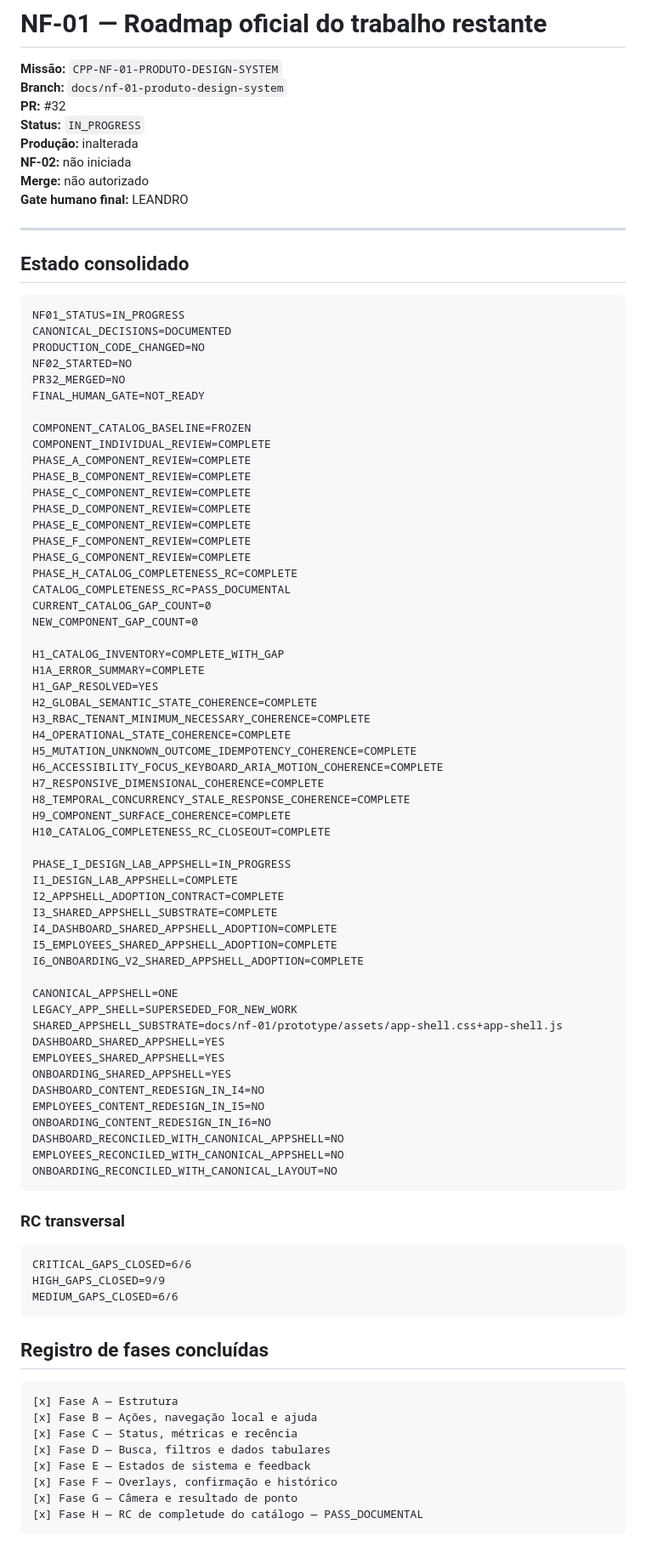
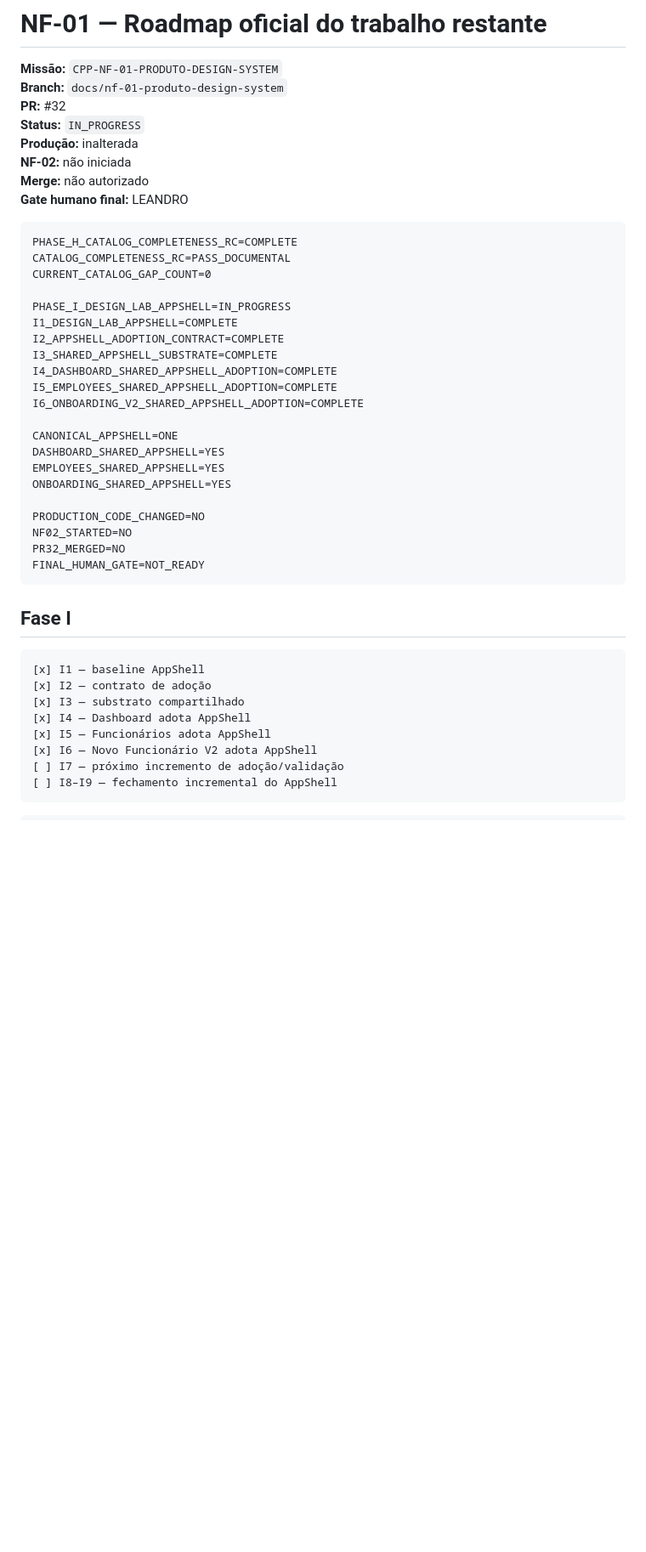
Before and after one commit to leon337/reconhecimento_facial, a Markdown page: docs/nf-01/13_NF01_REMAINING_WORK_ROADMAP.md, the part around one of its changes. Shown at 85% size. Drawn GitHub-style; blank space fills up the shorter version.

Commit message:
docs(nf-01): alinhar roadmap final I6

````diff
--- a/docs/nf-01/13_NF01_REMAINING_WORK_ROADMAP.md
+++ b/docs/nf-01/13_NF01_REMAINING_WORK_ROADMAP.md
@@ -9,44 +9,10 @@
 **Merge:** não autorizado
 **Gate humano final:** LEANDRO
 
----
-
-## Estado consolidado
-
 ```text
-NF01_STATUS=IN_PROGRESS
-CANONICAL_DECISIONS=DOCUMENTED
-PRODUCTION_CODE_CHANGED=NO
-NF02_STARTED=NO
-PR32_MERGED=NO
-FINAL_HUMAN_GATE=NOT_READY
-
-COMPONENT_CATALOG_BASELINE=FROZEN
-COMPONENT_INDIVIDUAL_REVIEW=COMPLETE
-PHASE_A_COMPONENT_REVIEW=COMPLETE
-PHASE_B_COMPONENT_REVIEW=COMPLETE
-PHASE_C_COMPONENT_REVIEW=COMPLETE
-PHASE_D_COMPONENT_REVIEW=COMPLETE
-PHASE_E_COMPONENT_REVIEW=COMPLETE
-PHASE_F_COMPONENT_REVIEW=COMPLETE
-PHASE_G_COMPONENT_REVIEW=COMPLETE
 PHASE_H_CATALOG_COMPLETENESS_RC=COMPLETE
 CATALOG_COMPLETENESS_RC=PASS_DOCUMENTAL
 CURRENT_CATALOG_GAP_COUNT=0
-NEW_COMPONENT_GAP_COUNT=0
-
-H1_CATALOG_INVENTORY=COMPLETE_WITH_GAP
-H1A_ERROR_SUMMARY=COMPLETE
-H1_GAP_RESOLVED=YES
-H2_GLOBAL_SEMANTIC_STATE_COHERENCE=COMPLETE
-H3_RBAC_TENANT_MINIMUM_NECESSARY_COHERENCE=COMPLETE
-H4_OPERATIONAL_STATE_COHERENCE=COMPLETE
-H5_MUTATION_UNKNOWN_OUTCOME_IDEMPOTENCY_COHERENCE=COMPLETE
-H6_ACCESSIBILITY_FOCUS_KEYBOARD_ARIA_MOTION_COHERENCE=COMPLETE
-H7_RESPONSIVE_DIMENSIONAL_COHERENCE=COMPLETE
-H8_TEMPORAL_CONCURRENCY_STALE_RESPONSE_COHERENCE=COMPLETE
-H9_COMPONENT_SURFACE_COHERENCE=COMPLETE
-H10_CATALOG_COMPLETENESS_RC_CLOSEOUT=COMPLETE
 
 PHASE_I_DESIGN_LAB_APPSHELL=IN_PROGRESS
 I1_DESIGN_LAB_APPSHELL=COMPLETE
@@ -57,37 +23,25 @@ I5_EMPLOYEES_SHARED_APPSHELL_ADOPTION=COMPLETE
 I6_ONBOARDING_V2_SHARED_APPSHELL_ADOPTION=COMPLETE
 
 CANONICAL_APPSHELL=ONE
-LEGACY_APP_SHELL=SUPERSEDED_FOR_NEW_WORK
-SHARED_APPSHELL_SUBSTRATE=docs/nf-01/prototype/assets/app-shell.css+app-shell.js
 DASHBOARD_SHARED_APPSHELL=YES
 EMPLOYEES_SHARED_APPSHELL=YES
 ONBOARDING_SHARED_APPSHELL=YES
-DASHBOARD_CONTENT_REDESIGN_IN_I4=NO
-EMPLOYEES_CONTENT_REDESIGN_IN_I5=NO
-ONBOARDING_CONTENT_REDESIGN_IN_I6=NO
-DASHBOARD_RECONCILED_WITH_CANONICAL_APPSHELL=NO
-EMPLOYEES_RECONCILED_WITH_CANONICAL_APPSHELL=NO
-ONBOARDING_RECONCILED_WITH_CANONICAL_LAYOUT=NO
+
+PRODUCTION_CODE_CHANGED=NO
+NF02_STARTED=NO
+PR32_MERGED=NO
+FINAL_HUMAN_GATE=NOT_READY
 ```
 
-### RC transversal
+## Fase I
 
 ```text
-CRITICAL_GAPS_CLOSED=6/6
-HIGH_GAPS_CLOSED=9/9
-MEDIUM_GAPS_CLOSED=6/6
+[x] I1 — baseline AppShell
+[x] I2 — contrato de adoção
+[x] I3 — substrato compartilhado
+[x] I4 — Dashboard adota AppShell
+[x] I5 — Funcionários adota AppShell
+[x] I6 — Novo Funcionário V2 adota AppShell
+[ ] I7 — próximo incremento de adoção/validação
+[ ] I8–I9 — fechamento incremental do AppShell
 ```
-
-## Registro de fases concluídas
-
-```text
-[x] Fase A — Estrutura
-[x] Fase B — Ações, navegação local e ajuda
-[x] Fase C — Status, métricas e recência
-[x] Fase D — Busca, filtros e dados tabulares
-[x] Fase E — Estados de sistema e feedback
-[x] Fase F — Overlays, confirmação e histórico
-[x] Fase G — Câmera e resultado de ponto
-[x] Fase H — RC de completude do catálogo — PASS_DOCUMENTAL
-```
-
````
Also changed, not shown: other parts of docs/nf-01/13_NF01_REMAINING_WORK_ROADMAP.md (+20 -109 lines).
